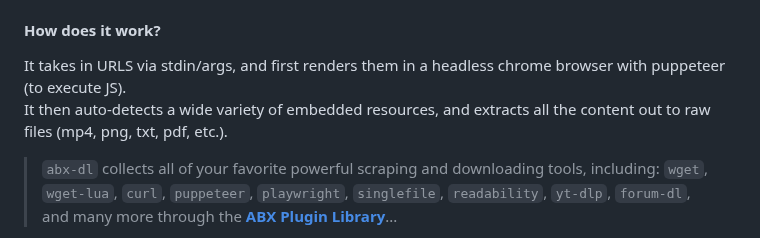
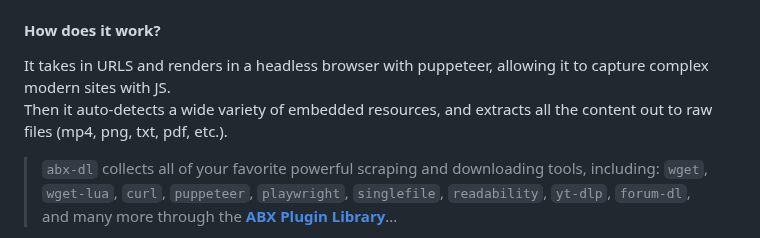
Before and after one commit to ArchiveBox/abx-dl, a Markdown page: README.md, the part around the change. Rendered like a GitHub page.

```diff
--- a/README.md
+++ b/README.md
@@ -33,8 +33,8 @@ abx-dl --extract=title,favicon,headers,wget,media,singlefile,screenshot,pdf,dom,
 
 #### How does it work?
 
-It takes in URLS via stdin/args, and first renders them in a headless chrome browser with puppeteer (to execute JS).
-It then auto-detects a wide variety of embedded resources, and extracts all the content out to raw files (mp4, png, txt, pdf, etc.).
+It takes in URLS and renders in a headless browser with puppeteer, allowing it to capture complex modern sites with JS.
+Then it auto-detects a wide variety of embedded resources, and extracts all the content out to raw files (mp4, png, txt, pdf, etc.).
 
 > `abx-dl` collects all of your favorite powerful scraping and downloading tools, including: `wget`, `wget-lua`, `curl`, `puppeteer`, `playwright`, `singlefile`, `readability`, `yt-dlp`, `forum-dl`, and many more through the **[ABX Plugin Library](https://docs.sweeting.me/s/archivebox-plugin-ecosystem-announcement)**...
 
```
